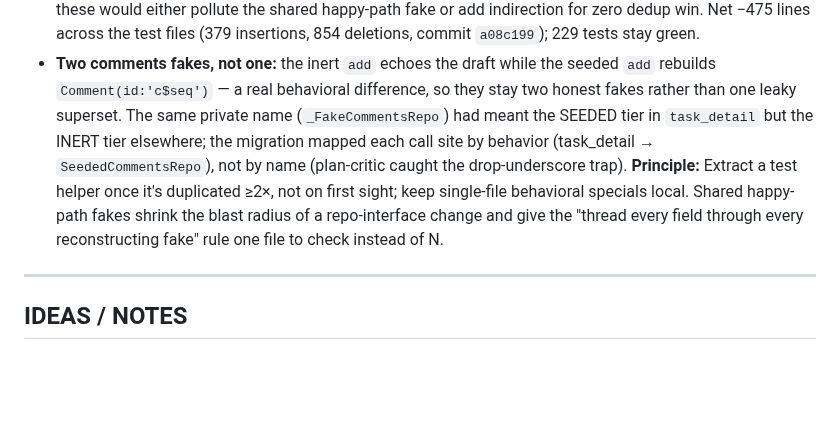
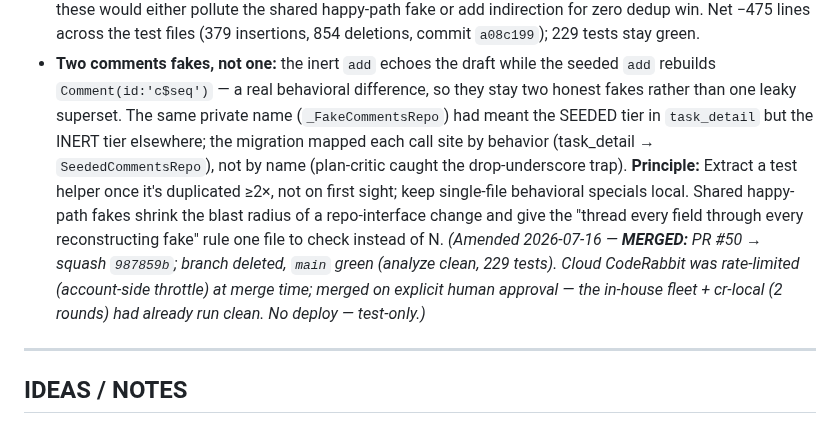
Before and after one commit to okpilot/first-android-app, a Markdown page: docs/decisions.md, the part around the change. GitHub-like rendering; blank space fills up the shorter version.

```diff
--- a/docs/decisions.md
+++ b/docs/decisions.md
@@ -506,7 +506,7 @@ notes migration; light/dark emulator + Linux QA of task comments **and** notes i
 - **One shared file, `test/support/fakes.dart`,** holding 9 PUBLIC fakes (dropped the leading `_` so they import): `FakeContactsRepo` / `FakeEventsRepo` (+ `lastCreated` capture) / `FakeEventTypesRepo` / `FakeTaskCategoriesRepo` (each seedable via a positional `[seed = const []]`), `FakeTasksRepo` (inert echo), `StatefulTasksRepo` (persists mutations; superset captures `lastUpdated` + `archivedId` + `restoredId` so it serves both the list and detail tests), `ThrowingTasksRepo`, `FakeCommentsRepo` (inert) and `SeededCommentsRepo` (filter-by-parentId + sort + `c$seq` add). Fakes `implements` (never `extends`) the interfaces — matches the existing convention; no `SupabaseClient` needed. Test files import `'support/fakes.dart'`.
 - **Governing boundary — a fake is shared only once its body is duplicated across ≥2 files.** Single-file specials stay local: `_FailingContactsRepo`, `_FailingEventsRepo`, `_FakeTypesRepo`/`_FakeCategoriesRepo` (full-CRUD stateful), `_RefreshFailsRepo`, `_OrderedRepo`, the two divergent `_FailingCategoriesRepo`, `_CreateFailsRepo`, `_RecordingTasksRepo`, `_FailingRepo`, `_UpdateFailsRepo`, `_FlakyRecordingTasksRepo`, and comments_section's stateful `_FakeCommentsRepo` (throwOnFetch / archiveGate / real edit). Moving these would either pollute the shared happy-path fake or add indirection for zero dedup win. Net −475 lines across the test files (379 insertions, 854 deletions, commit `a08c199`); 229 tests stay green.
 - **Two comments fakes, not one:** the inert `add` echoes the draft while the seeded `add` rebuilds `Comment(id:'c$seq')` — a real behavioral difference, so they stay two honest fakes rather than one leaky superset. The same private name (`_FakeCommentsRepo`) had meant the SEEDED tier in `task_detail` but the INERT tier elsewhere; the migration mapped each call site by behavior (task_detail → `SeededCommentsRepo`), not by name (plan-critic caught the drop-underscore trap).
-**Principle:** Extract a test helper once it's duplicated ≥2×, not on first sight; keep single-file behavioral specials local. Shared happy-path fakes shrink the blast radius of a repo-interface change and give the "thread every field through every reconstructing fake" rule one file to check instead of N.
+**Principle:** Extract a test helper once it's duplicated ≥2×, not on first sight; keep single-file behavioral specials local. Shared happy-path fakes shrink the blast radius of a repo-interface change and give the "thread every field through every reconstructing fake" rule one file to check instead of N. *(Amended 2026-07-16 — **MERGED:** PR #50 → squash `987859b`; branch deleted, `main` green (analyze clean, 229 tests). Cloud CodeRabbit was rate-limited (account-side throttle) at merge time; merged on explicit human approval — the in-house fleet + cr-local (2 rounds) had already run clean. No deploy — test-only.)*
 
 ---
 
```
Also changed, not shown: HANDOVER.md (+2 -2 lines), docs/plan.md (+1 -1 lines).
